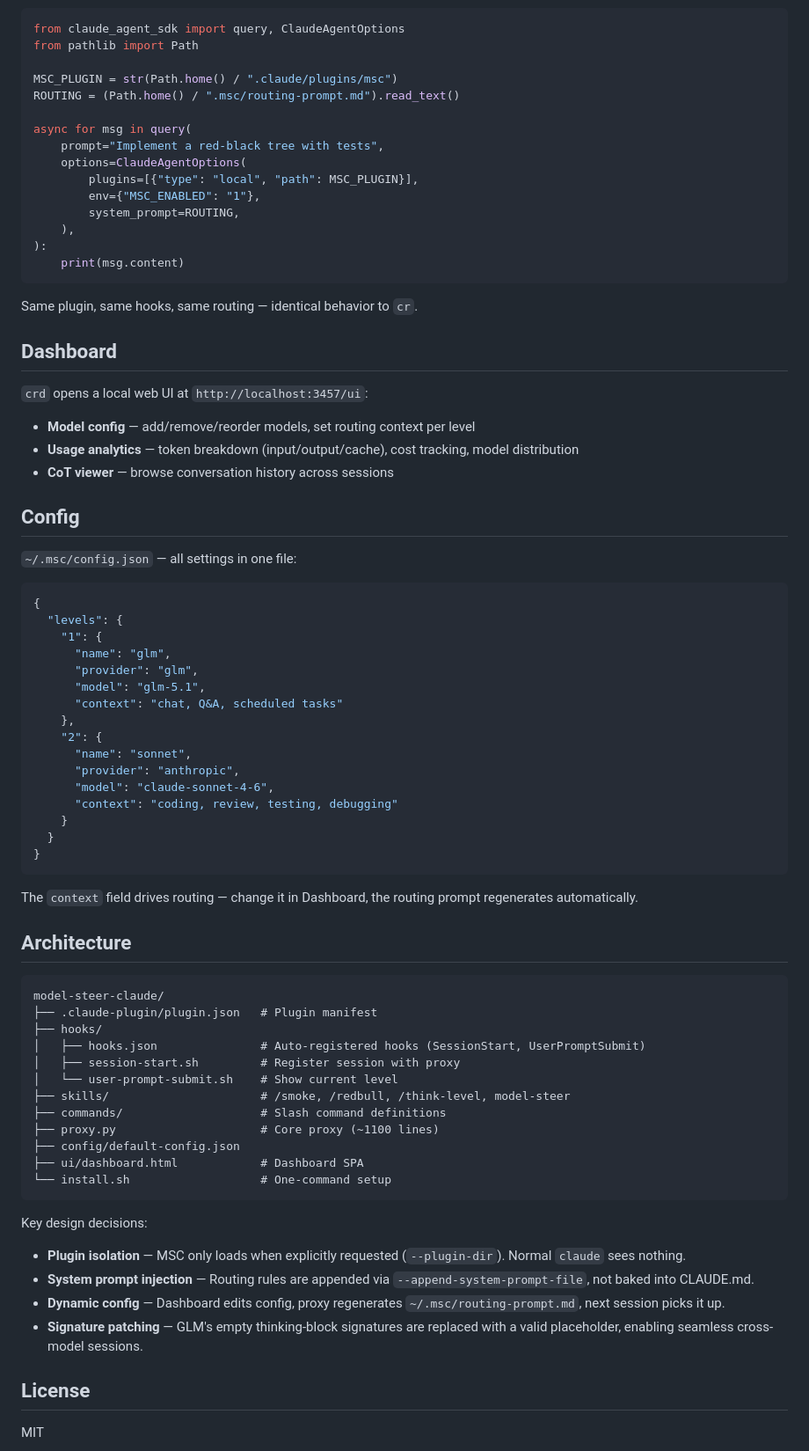
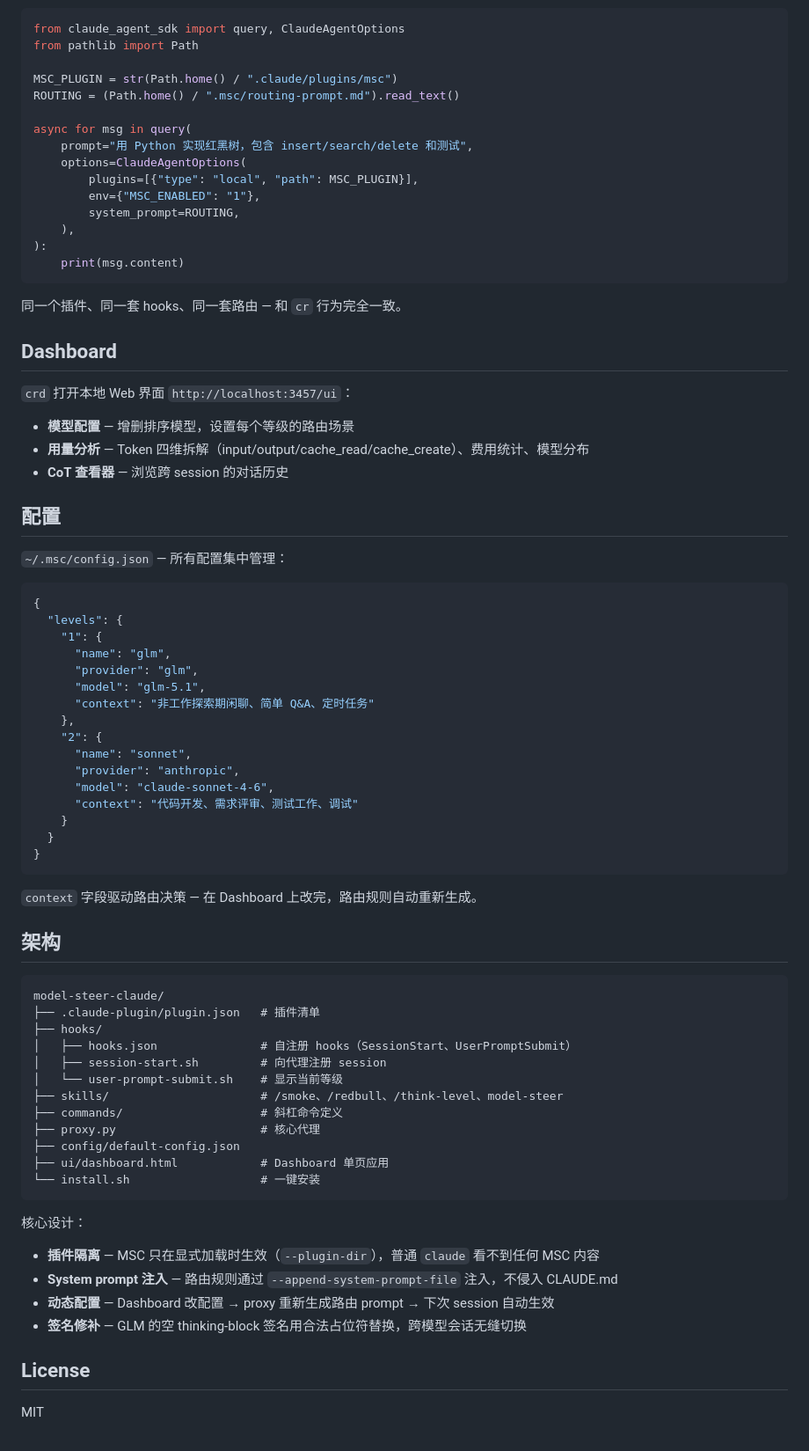
Before and after one commit to Libeny/model-steer-claude, a Markdown page: README.md, the part around one of its changes. Shown at 88% size. GitHub-like rendering.

````diff
--- a/README.md
+++ b/README.md
@@ -87,7 +86,7 @@ MSC_PLUGIN = str(Path.home() / ".claude/plugins/msc")
 ROUTING = (Path.home() / ".msc/routing-prompt.md").read_text()
 
 async for msg in query(
-    prompt="Implement a red-black tree with tests",
+    prompt="用 Python 实现红黑树，包含 insert/search/delete 和测试",
     options=ClaudeAgentOptions(
         plugins=[{"type": "local", "path": MSC_PLUGIN}],
         env={"MSC_ENABLED": "1"},
@@ -97,19 +96,19 @@ async for msg in query(
     print(msg.content)
 ```
 
-Same plugin, same hooks, same routing — identical behavior to `cr`.
+同一个插件、同一套 hooks、同一套路由 — 和 `cr` 行为完全一致。
 
 ## Dashboard
 
-`crd` opens a local web UI at `http://localhost:3457/ui`:
+`crd` 打开本地 Web 界面 `http://localhost:3457/ui`：
 
-- **Model config** — add/remove/reorder models, set routing context per level
-- **Usage analytics** — token breakdown (input/output/cache), cost tracking, model distribution
-- **CoT viewer** — browse conversation history across sessions
+- **模型配置** — 增删排序模型，设置每个等级的路由场景
+- **用量分析** — Token 四维拆解（input/output/cache_read/cache_create）、费用统计、模型分布
+- **CoT 查看器** — 浏览跨 session 的对话历史
 
-## Config
+## 配置
 
-`~/.msc/config.json` — all settings in one file:
+`~/.msc/config.json` — 所有配置集中管理：
 
 ```json
 {
@@ -118,43 +117,43 @@ Same plugin, same hooks, same routing — identical behavior to `cr`.
       "name": "glm",
       "provider": "glm",
       "model": "glm-5.1",
-      "context": "chat, Q&A, scheduled tasks"
+      "context": "非工作探索期闲聊、简单 Q&A、定时任务"
     },
     "2": {
       "name": "sonnet",
       "provider": "anthropic",
       "model": "claude-sonnet-4-6",
-      "context": "coding, review, testing, debugging"
+      "context": "代码开发、需求评审、测试工作、调试"
     }
   }
 }
 ```
 
-The `context` field drives routing — change it in Dashboard, the routing prompt regenerates automatically.
+`context` 字段驱动路由决策 — 在 Dashboard 上改完，路由规则自动重新生成。
 
-## Architecture
+## 架构
 
 ```
 model-steer-claude/
-├── .claude-plugin/plugin.json   # Plugin manifest
+├── .claude-plugin/plugin.json   # 插件清单
 ├── hooks/
-│   ├── hooks.json               # Auto-registered hooks (SessionStart, UserPromptSubmit)
-│   ├── session-start.sh         # Register session with proxy
-│   └── user-prompt-submit.sh    # Show current level
-├── skills/                      # /smoke, /redbull, /think-level, model-steer
-├── commands/                    # Slash command definitions
-├── proxy.py                     # Core proxy (~1100 lines)
+│   ├── hooks.json               # 自注册 hooks（SessionStart、UserPromptSubmit）
+│   ├── session-start.sh         # 向代理注册 session
+│   └── user-prompt-submit.sh    # 显示当前等级
+├── skills/                      # /smoke、/redbull、/think-level、model-steer
+├── commands/                    # 斜杠命令定义
+├── proxy.py                     # 核心代理
 ├── config/default-config.json
-├── ui/dashboard.html            # Dashboard SPA
-└── install.sh                   # One-command setup
+├── ui/dashboard.html            # Dashboard 单页应用
+└── install.sh                   # 一键安装
 ```
 
-Key design decisions:
+核心设计：
 
-- **Plugin isolation** — MSC only loads when explicitly requested (`--plugin-dir`). Normal `claude` sees nothing.
-- **System prompt injection** — Routing rules are appended via `--append-system-prompt-file`, not baked into CLAUDE.md.
-- **Dynamic config** — Dashboard edits config, proxy regenerates `~/.msc/routing-prompt.md`, next session picks it up.
-- **Signature patching** — GLM's empty thinking-block signatures are replaced with a valid placeholder, enabling seamless cross-model sessions.
+- **插件隔离** — MSC 只在显式加载时生效（`--plugin-dir`），普通 `claude` 看不到任何 MSC 内容
+- **System prompt 注入** — 路由规则通过 `--append-system-prompt-file` 注入，不侵入 CLAUDE.md
+- **动态配置** — Dashboard 改配置 → proxy 重新生成路由 prompt → 下次 session 自动生效
+- **签名修补** — GLM 的空 thinking-block 签名用合法占位符替换，跨模型会话无缝切换
 
 ## License
 
````
Also changed, not shown: other parts of README.md (+35 -36 lines), README_EN.md (added, +161 -0 lines).
